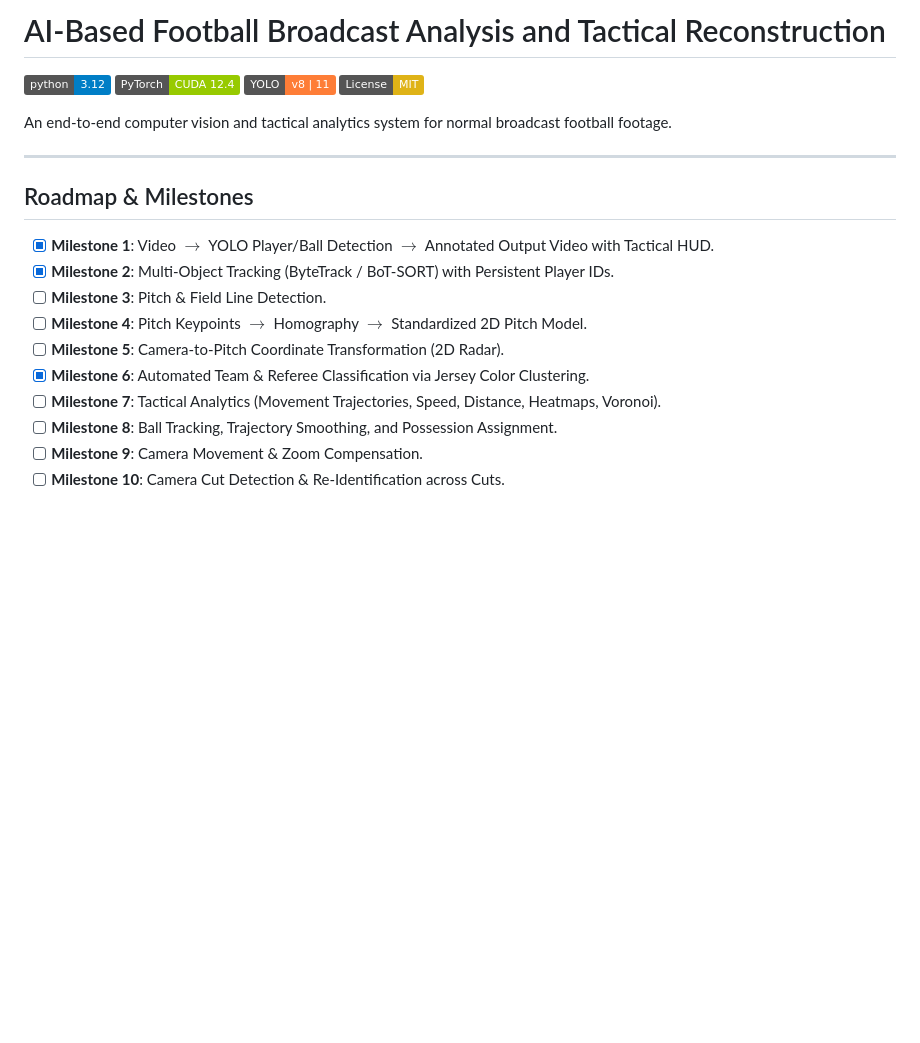
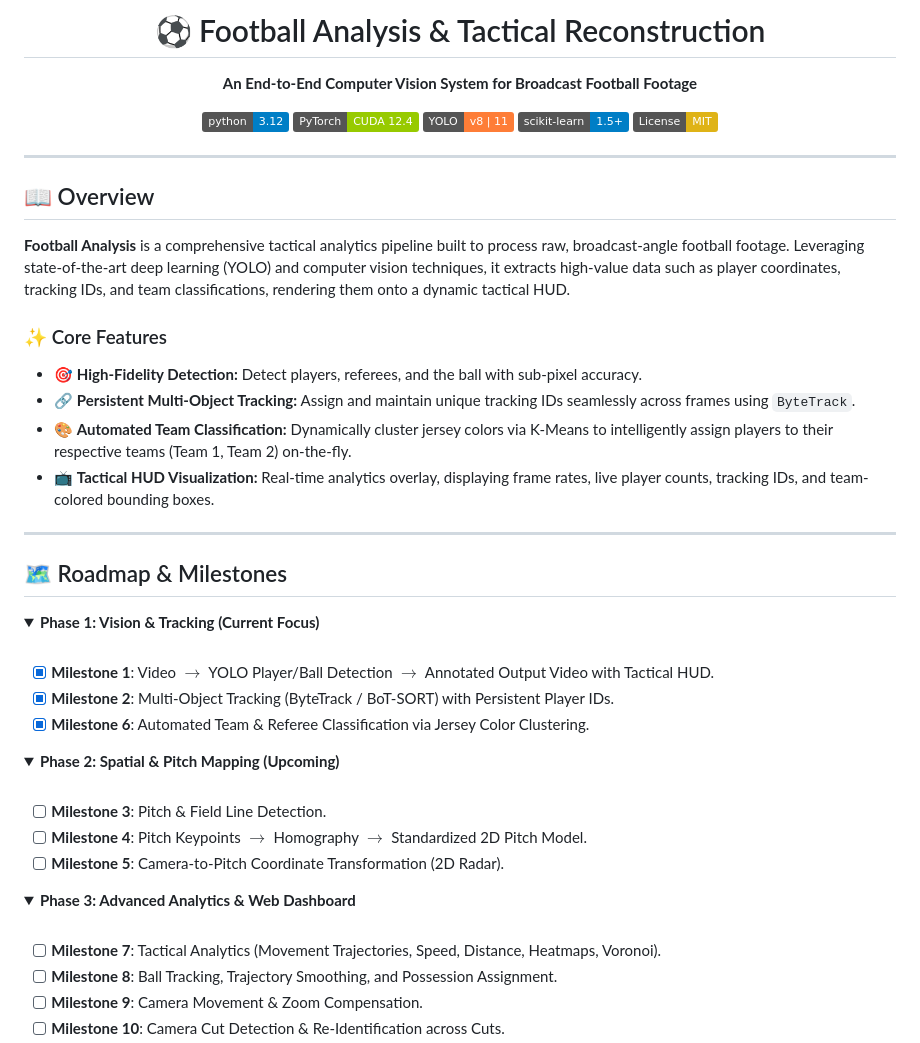
Before and after one commit to sabs0101/FOOTBALL_ANALYSIS, a Markdown page: README.md, the part around one of its changes. GitHub-like rendering; folded sections open; badges without logos; blank space fills up the shorter version.

```diff
--- a/README.md
+++ b/README.md
@@ -1,22 +1,56 @@
-# AI-Based Football Broadcast Analysis and Tactical Reconstruction
+<div align="center">
+  <h1>⚽ Football Analysis & Tactical Reconstruction</h1>
+  <p><strong>An End-to-End Computer Vision System for Broadcast Football Footage</strong></p>
 
-[![Python 3.12](https://img.shields.io/badge/python-3.12-blue.svg)](https://www.python.org/downloads/)
-[![PyTorch 2.6 CUDA](https://img.shields.io/badge/PyTorch-CUDA%2012.4-green.svg)](https://pytorch.org/)
-[![Ultralytics YOLO](https://img.shields.io/badge/YOLO-v8%20%7C%2011-orange.svg)](https://docs.ultralytics.com/)
-[![License: MIT](https://img.shields.io/badge/License-MIT-yellow.svg)](LICENSE)
-
-An end-to-end computer vision and tactical analytics system for normal broadcast football footage.
+  <!-- Badges -->
+  <p>
+    <a href="https://www.python.org/downloads/"><img src="https://img.shields.io/badge/python-3.12-blue.svg" alt="Python 3.12" /></a>
+    <a href="https://pytorch.org/"><img src="https://img.shields.io/badge/PyTorch-CUDA%2012.4-green.svg" alt="PyTorch CUDA" /></a>
+    <a href="https://docs.ultralytics.com/"><img src="https://img.shields.io/badge/YOLO-v8%20%7C%2011-orange.svg" alt="Ultralytics YOLO" /></a>
+    <a href="https://scikit-learn.org/"><img src="https://img.shields.io/badge/scikit--learn-1.5+-blue.svg" alt="Scikit-Learn" /></a>
+    <a href="LICENSE"><img src="https://img.shields.io/badge/License-MIT-yellow.svg" alt="License: MIT" /></a>
+  </p>
+</div>
 
 ---
 
-## Roadmap & Milestones
+## 📖 Overview
+
+**Football Analysis** is a comprehensive tactical analytics pipeline built to process raw, broadcast-angle football footage. Leveraging state-of-the-art deep learning (YOLO) and computer vision techniques, it extracts high-value data such as player coordinates, tracking IDs, and team classifications, rendering them onto a dynamic tactical HUD.
+
+### ✨ Core Features
+
+- 🎯 **High-Fidelity Detection:** Detect players, referees, and the ball with sub-pixel accuracy.
+- 🔗 **Persistent Multi-Object Tracking:** Assign and maintain unique tracking IDs seamlessly across frames using `ByteTrack`.
+- 🎨 **Automated Team Classification:** Dynamically cluster jersey colors via K-Means to intelligently assign players to their respective teams (Team 1, Team 2) on-the-fly.
+- 📺 **Tactical HUD Visualization:** Real-time analytics overlay, displaying frame rates, live player counts, tracking IDs, and team-colored bounding boxes.
+
+---
+
+## 🗺️ Roadmap & Milestones
+
+<details open>
+<summary><b>Phase 1: Vision & Tracking (Current Focus)</b></summary>
+<br>
 
 - [x] **Milestone 1**: Video $\rightarrow$ YOLO Player/Ball Detection $\rightarrow$ Annotated Output Video with Tactical HUD.
 - [x] **Milestone 2**: Multi-Object Tracking (ByteTrack / BoT-SORT) with Persistent Player IDs.
+- [x] **Milestone 6**: Automated Team & Referee Classification via Jersey Color Clustering.
+</details>
+
+<details>
+<summary><b>Phase 2: Spatial & Pitch Mapping (Upcoming)</b></summary>
+<br>
+
 - [ ] **Milestone 3**: Pitch & Field Line Detection.
 - [ ] **Milestone 4**: Pitch Keypoints $\rightarrow$ Homography $\rightarrow$ Standardized 2D Pitch Model.
 - [ ] **Milestone 5**: Camera-to-Pitch Coordinate Transformation (2D Radar).
-- [x] **Milestone 6**: Automated Team & Referee Classification via Jersey Color Clustering.
+</details>
+
+<details>
+<summary><b>Phase 3: Advanced Analytics & Web Dashboard</b></summary>
+<br>
+
 - [ ] **Milestone 7**: Tactical Analytics (Movement Trajectories, Speed, Distance, Heatmaps, Voronoi).
 - [ ] **Milestone 8**: Ball Tracking, Trajectory Smoothing, and Possession Assignment.
 - [ ] **Milestone 9**: Camera Movement & Zoom Compensation.
```
Also changed, not shown: other parts of README.md (+45 -35 lines).
